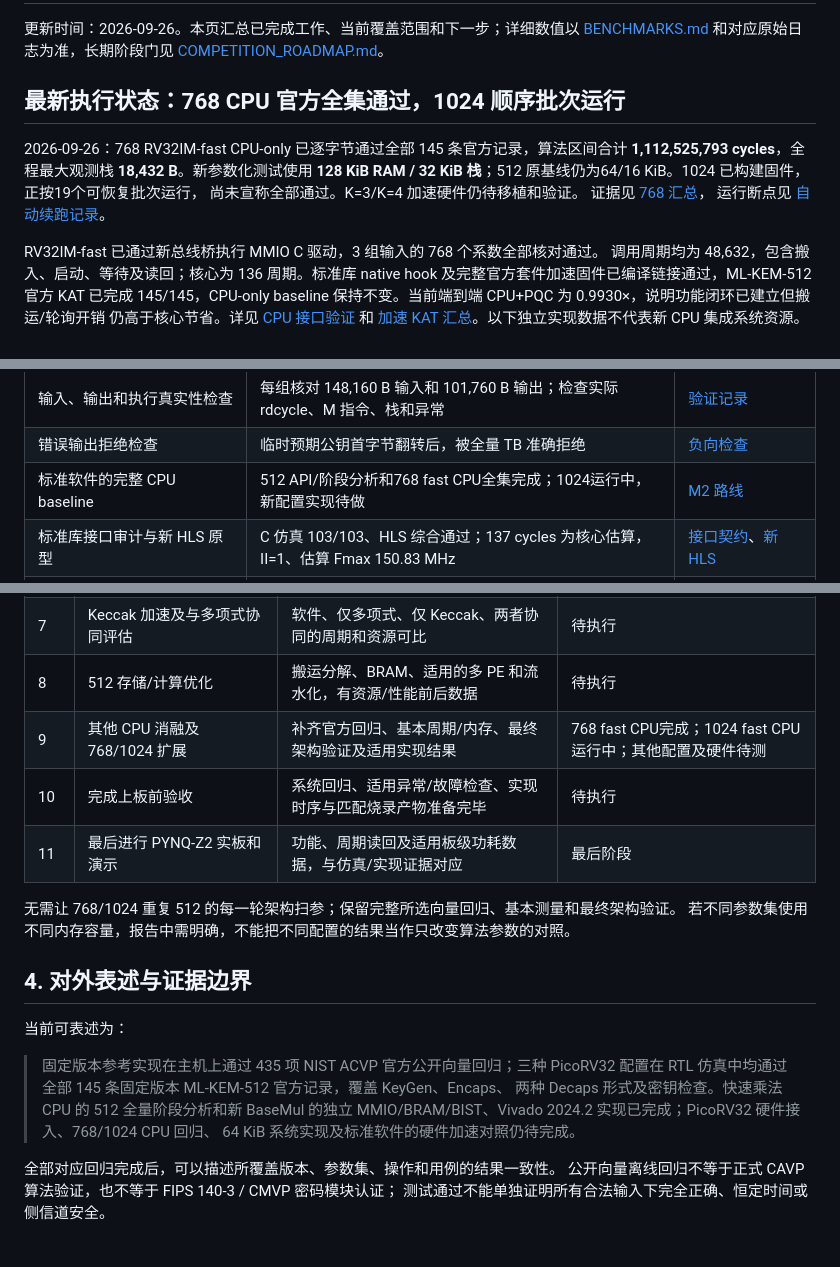
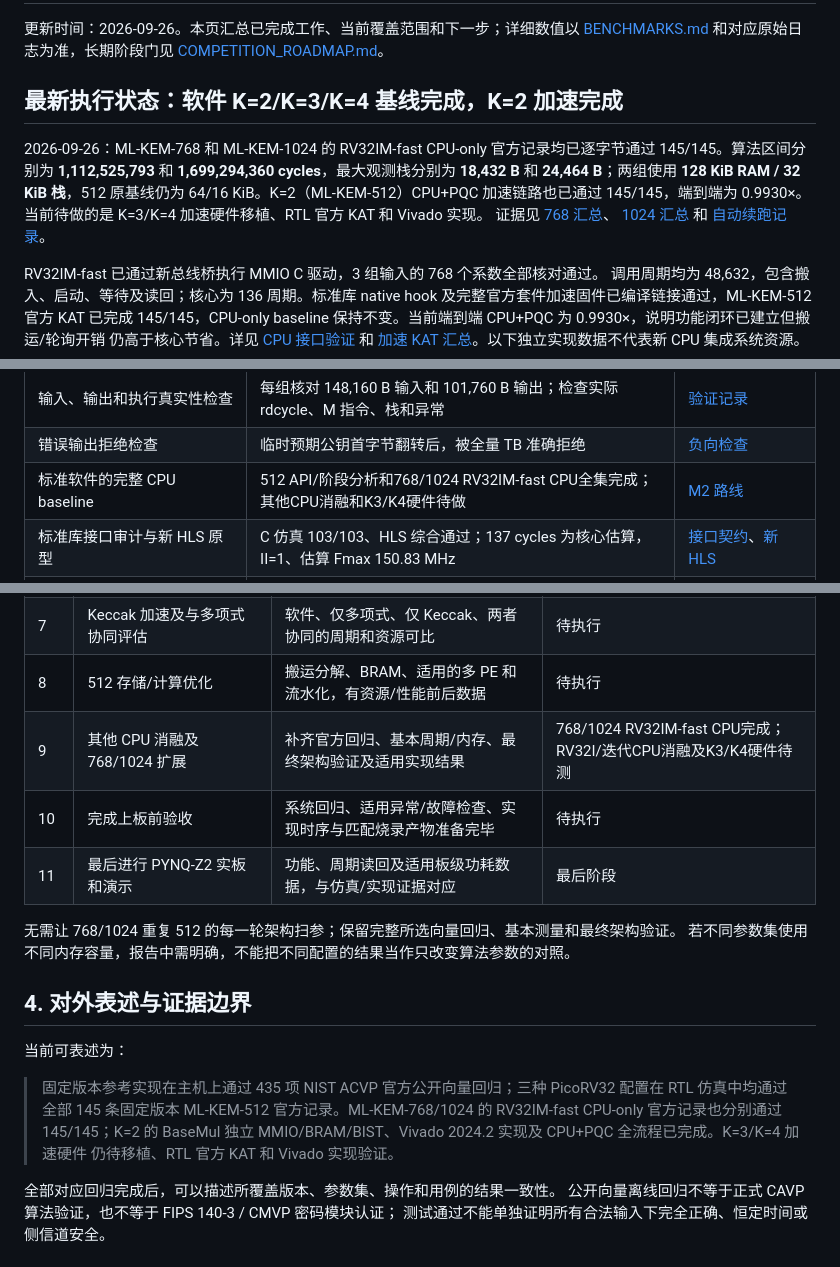
Before and after one commit to hongpengWu/mlkem-polymul-rv32i-fpga, a Markdown page: docs/PROJECT_STATUS.md, 3 parts joined by grey strips. Drawn GitHub-style.

Commit message:
Update KEM parameter progress and optimization roadmap

```diff
--- a/docs/PROJECT_STATUS.md
+++ b/docs/PROJECT_STATUS.md
@@ -4,14 +4,16 @@
 [BENCHMARKS.md](BENCHMARKS.md) 和对应原始日志为准，长期阶段门见
 [COMPETITION_ROADMAP.md](COMPETITION_ROADMAP.md)。
 
-## 最新执行状态：768 CPU 官方全集通过，1024 顺序批次运行
+## 最新执行状态：软件 K=2/K=3/K=4 基线完成，K=2 加速完成
 
-2026-09-26：768 RV32IM-fast CPU-only 已逐字节通过全部 145 条官方记录，算法区间合计
-**1,112,525,793 cycles**，全程最大观测栈 **18,432 B**。新参数化测试使用 **128 KiB RAM /
-32 KiB 栈**；512 原基线仍为64/16 KiB。1024 已构建固件，正按19个可恢复批次运行，
-尚未宣称全部通过。K=3/K=4 加速硬件仍待移植和验证。
-证据见 [768 汇总](../results/official_baseline/mlkem768/rv32im_fast/summary.md)，
-运行断点见 [自动续跑记录](ACCEL_KAT_AUTORUN.md)。
+2026-09-26：ML-KEM-768 和 ML-KEM-1024 的 RV32IM-fast CPU-only 官方记录均已逐字节通过
+145/145。算法区间分别为 **1,112,525,793** 和 **1,699,294,360 cycles**，最大观测栈分别为
+**18,432 B** 和 **24,464 B**；两组使用 **128 KiB RAM / 32 KiB 栈**，512 原基线仍为
+64/16 KiB。K=2（ML-KEM-512）CPU+PQC 加速链路也已通过 145/145，端到端为 0.9930×。
+当前待做的是 K=3/K=4 加速硬件移植、RTL 官方 KAT 和 Vivado 实现。
+证据见 [768 汇总](../results/official_baseline/mlkem768/rv32im_fast/summary.md)、
+[1024 汇总](../results/official_baseline/mlkem1024/rv32im_fast/summary.md) 和
+[自动续跑记录](ACCEL_KAT_AUTORUN.md)。
 
 RV32IM-fast 已通过新总线桥执行 MMIO C 驱动，3 组输入的 768 个系数全部核对通过。
 调用周期均为 48,632，包含搬入、启动、等待及读回；核心为 136 周期。标准库 native hook
@@ -84,7 +86,7 @@ RV32IM-fast 的官方 KAT 对照已完成；当前结果用于定位搬运/轮
 | PicoRV32 ML-KEM-512 官方全集 | 三种 CPU 各 145 条通过，覆盖六类操作、两类密钥检查的有效/无效结果及隐式拒绝 | [全量汇总](../results/official_baseline/mlkem512/summary.md) |
 | 输入、输出和执行真实性检查 | 每组核对 148,160 B 输入和 101,760 B 输出；检查实际 rdcycle、M 指令、栈和异常 | [验证记录](VALIDATION.md) |
 | 错误输出拒绝检查 | 临时预期公钥首字节翻转后，被全量 TB 准确拒绝 | [负向检查](../results/official_baseline/mlkem512/negative_check/README.md) |
-| 标准软件的完整 CPU baseline | 512 API/阶段分析和768 fast CPU全集完成；1024运行中，新配置实现待做 | [M2 路线](COMPETITION_ROADMAP.md#m2picorv32-完整软件-baseline) |
+| 标准软件的完整 CPU baseline | 512 API/阶段分析和768/1024 RV32IM-fast CPU全集完成；其他CPU消融和K3/K4硬件待做 | [M2 路线](COMPETITION_ROADMAP.md#m2picorv32-完整软件-baseline) |
 | 标准库接口审计与新 HLS 原型 | C 仿真 103/103、HLS 综合通过；137 cycles 为核心估算，II=1、估算 Fmax 150.83 MHz | [接口契约](MLKEM512_ACCELERATOR_INTERFACE.md)、[新 HLS](../hls/mlkem512_basemul_k2/) |
 | 独立 MMIO/BRAM/BIST 与 Vivado 实现 | RTL 3 组、768 个系数及接口检查通过；核心实测 136 cycles；BIST、100 MHz 实现和 bitstream 已完成 | [RTL 证据](../results/accelerator_interface/rtl_sim/)、[实现报告](../results/accelerator_interface/vivado_impl/) |
 | PQC 加速器接入标准软件 | CPU+驱动及 ML-KEM-512 官方 KAT 145/145 通过；端到端 0.9930× | [CPU 接口验证](MLKEM512_CPU_ACCEL_SMOKE.md)、[KAT 汇总](../results/accelerator_cpu/kat/summary.md) |
@@ -139,7 +141,7 @@ RV32IM-fast 的官方 KAT 对照已完成；当前结果用于定位搬运/轮
 | 6 | 主线 64 KiB 配置 Vivado 实现 | 同条件软件/硬件资源、时序与 bitstream；不沿用旧 16 KiB 报告 | 待执行 |
 | 7 | Keccak 加速及与多项式协同评估 | 软件、仅多项式、仅 Keccak、两者协同的周期和资源可比 | 待执行 |
 | 8 | 512 存储/计算优化 | 搬运分解、BRAM、适用的多 PE 和流水化，有资源/性能前后数据 | 待执行 |
-| 9 | 其他 CPU 消融及 768/1024 扩展 | 补齐官方回归、基本周期/内存、最终架构验证及适用实现结果 | 768 fast CPU完成；1024 fast CPU运行中；其他配置及硬件待测 |
+| 9 | 其他 CPU 消融及 768/1024 扩展 | 补齐官方回归、基本周期/内存、最终架构验证及适用实现结果 | 768/1024 RV32IM-fast CPU完成；RV32I/迭代CPU消融及K3/K4硬件待测 |
 | 10 | 完成上板前验收 | 系统回归、适用异常/故障检查、实现时序与匹配烧录产物准备完毕 | 待执行 |
 | 11 | 最后进行 PYNQ-Z2 实板和演示 | 功能、周期读回及适用板级功耗数据，与仿真/实现证据对应 | 最后阶段 |
 
@@ -151,10 +153,10 @@ RV32IM-fast 的官方 KAT 对照已完成；当前结果用于定位搬运/轮
 当前可表述为：
 
 > 固定版本参考实现在主机上通过 435 项 NIST ACVP 官方公开向量回归；三种 PicoRV32
-> 配置在 RTL 仿真中均通过全部 145 条固定版本 ML-KEM-512 官方记录，覆盖 KeyGen、Encaps、
-> 两种 Decaps 形式及密钥检查。快速乘法 CPU 的 512 全量阶段分析和新 BaseMul 的独立
-> MMIO/BRAM/BIST、Vivado 2024.2 实现已完成；PicoRV32 硬件接入、768/1024 CPU 回归、
-> 64 KiB 系统实现及标准软件的硬件加速对照仍待完成。
+> 配置在 RTL 仿真中均通过全部 145 条固定版本 ML-KEM-512 官方记录。ML-KEM-768/1024
+> 的 RV32IM-fast CPU-only 官方记录也分别通过 145/145；K=2 的 BaseMul 独立
+> MMIO/BRAM/BIST、Vivado 2024.2 实现及 CPU+PQC 全流程已完成。K=3/K=4 加速硬件
+> 仍待移植、RTL 官方 KAT 和 Vivado 实现验证。
 
 全部对应回归完成后，可以描述所覆盖版本、参数集、操作和用例的结果一致性。
 公开向量离线回归不等于正式 CAVP 算法验证，也不等于 FIPS 140-3 / CMVP 密码模块认证；
```
Also changed, not shown: docs/ACCEL_KAT_AUTORUN.md (+5 -3 lines), docs/COMPETITION_ROADMAP.md (+6 -6 lines).
